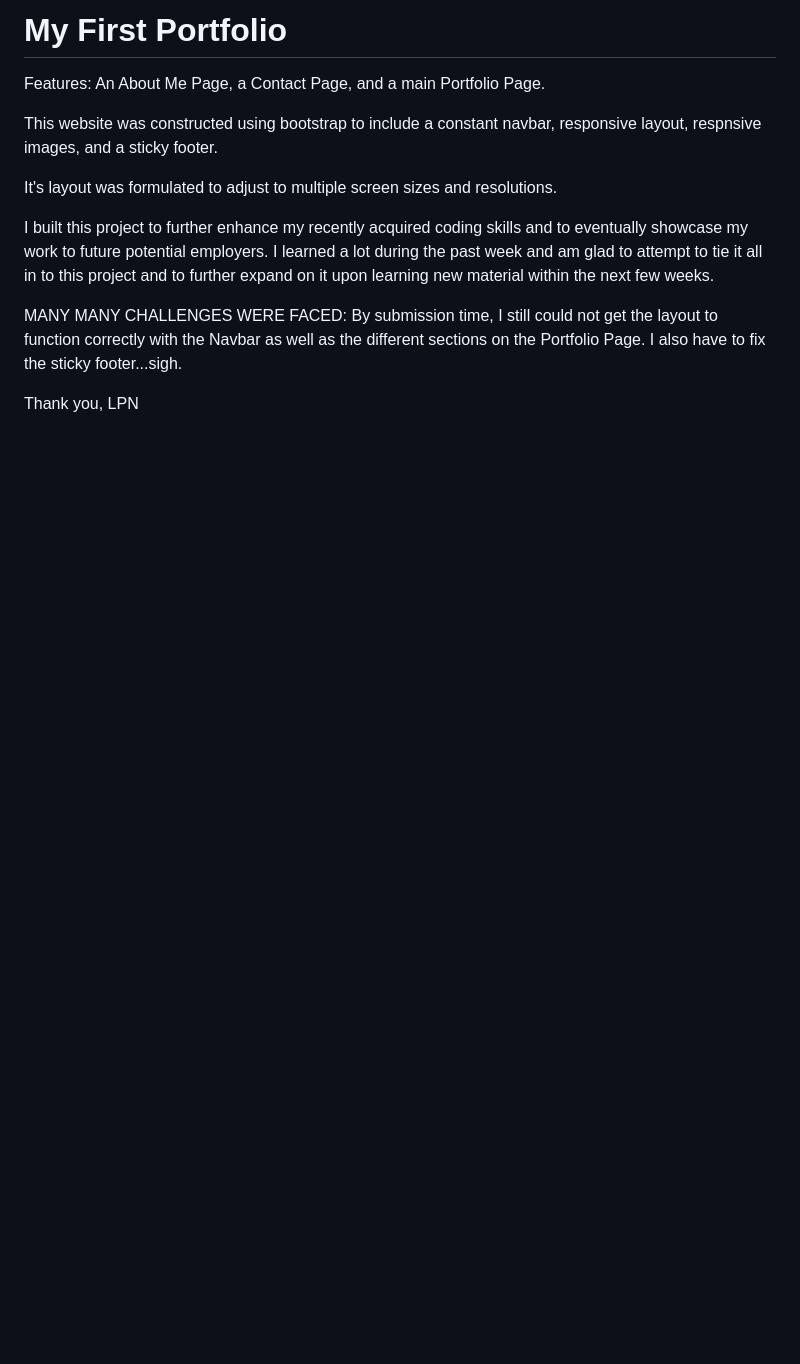
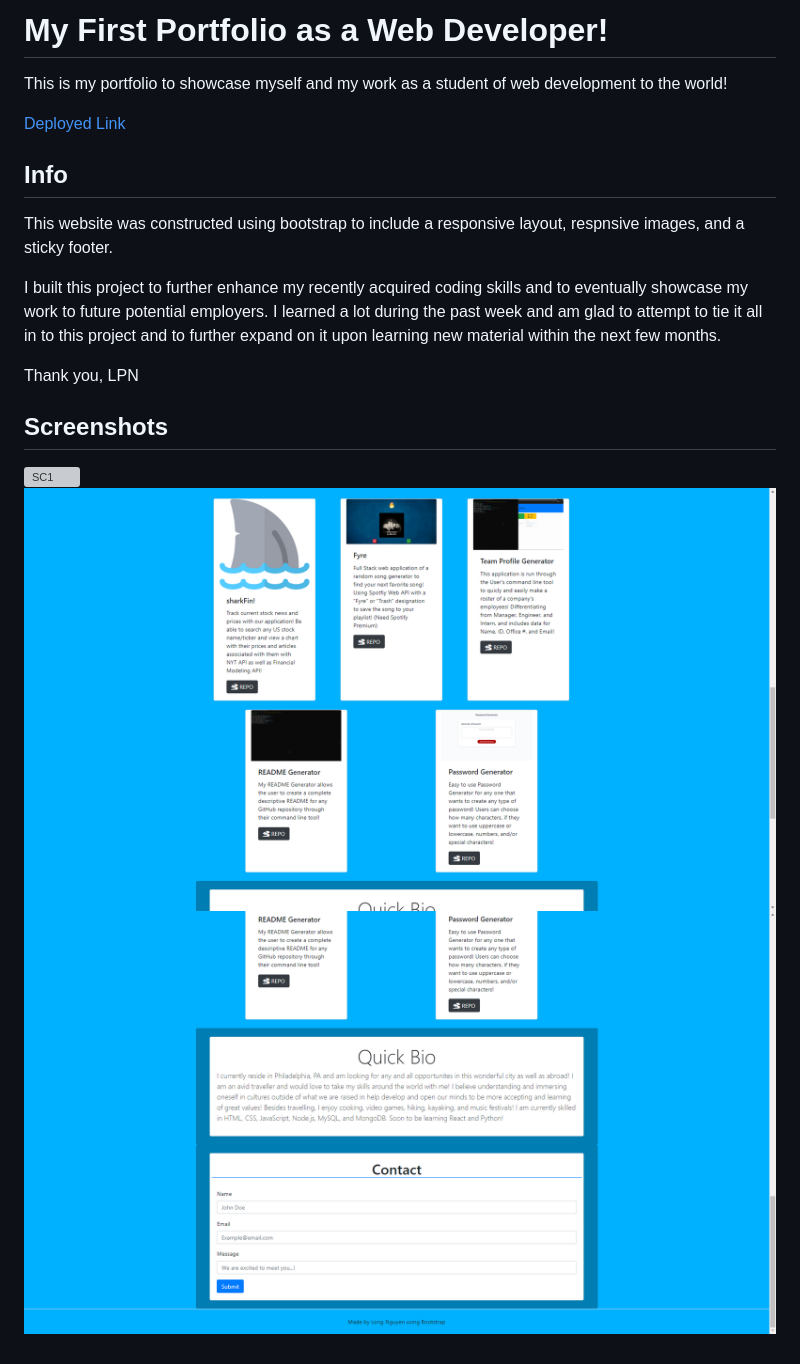
Before and after one commit to LNguyen95uzi/LNguyen95uzi.github.io, a Markdown page: README.md, the part around the change. Rendered like a GitHub page; pictures changed too: assets/port2.png (added), assets/port3.png (added); blank space fills up the shorter version; grey boxes are pictures that could not be loaded.

Commit message:
added screenshots to assets folder and included in README

```diff
--- a/README.md
+++ b/README.md
@@ -1,15 +1,20 @@
-# My First Portfolio
+# My First Portfolio as a Web Developer!
 
-Features:
-An About Me Page, a Contact Page, and a main Portfolio Page.
+This is my portfolio to showcase myself and my work as a student of web development to the world!
 
-This website was constructed using bootstrap to include a constant navbar, responsive layout, respnsive images, and a sticky footer.
+[Deployed Link](https://lnguyen95uzi.github.io/)
 
-It's layout was formulated to adjust to multiple screen sizes and resolutions.
+## Info
 
-I built this project to further enhance my recently acquired coding skills and to eventually showcase my work to future potential employers. I learned a lot during the past week and am glad to attempt to tie it all in to this project and to further expand on it upon learning new material within the next few weeks.
+This website was constructed using bootstrap to include a responsive layout, respnsive images, and a sticky footer.
 
-MANY MANY CHALLENGES WERE FACED: By submission time, I still could not get the layout to function correctly with the Navbar as well as the different sections on the Portfolio Page. I also have to fix the sticky footer...sigh.
+I built this project to further enhance my recently acquired coding skills and to eventually showcase my work to future potential employers. I learned a lot during the past week and am glad to attempt to tie it all in to this project and to further expand on it upon learning new material within the next few months.
 
 Thank you,
 LPN
+
+## Screenshots
+
+![SC1](/assets/port1.png)
+![SC2](/assets/port2.png)
+![SC3](/assets/port3.png)
```
Also changed, not shown: 1 other file.
